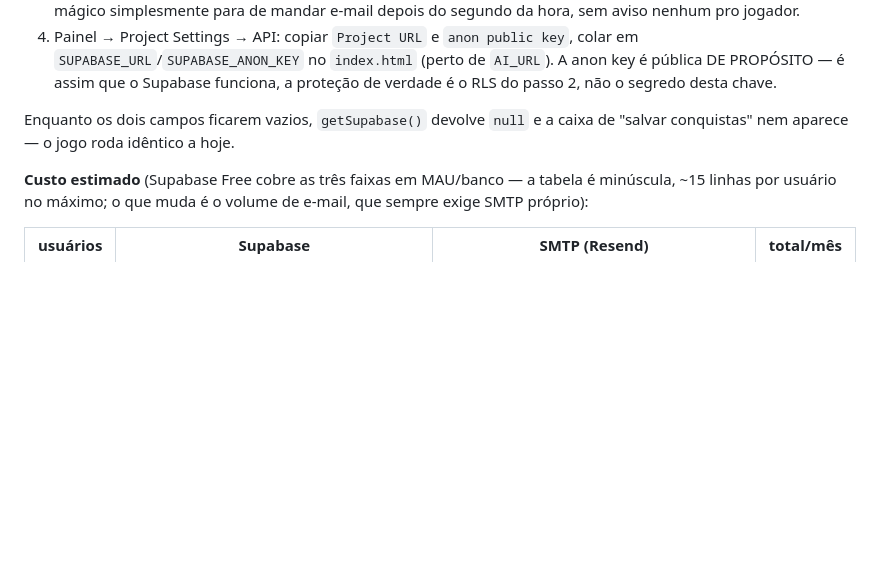
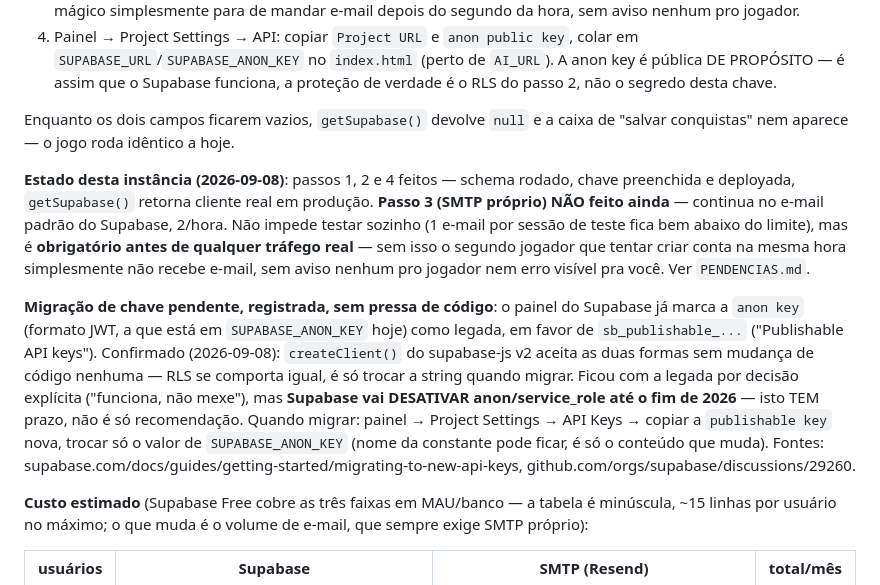
Before and after one commit to giovanecabral/octogono, a Markdown page: LEIA-ME.md, the part around the change. Drawn GitHub-style; blank space fills up the shorter version.

```diff
--- a/LEIA-ME.md
+++ b/LEIA-ME.md
@@ -1665,6 +1665,30 @@ adulterar).
 Enquanto os dois campos ficarem vazios, `getSupabase()` devolve `null` e a
 caixa de "salvar conquistas" nem aparece — o jogo roda idêntico a hoje.
 
+**Estado desta instância (2026-09-08)**: passos 1, 2 e 4 feitos —
+schema rodado, chave preenchida e deployada, `getSupabase()` retorna
+cliente real em produção. **Passo 3 (SMTP próprio) NÃO feito ainda** —
+continua no e-mail padrão do Supabase, 2/hora. Não impede testar
+sozinho (1 e-mail por sessão de teste fica bem abaixo do limite), mas é
+**obrigatório antes de qualquer tráfego real** — sem isso o segundo
+jogador que tentar criar conta na mesma hora simplesmente não recebe
+e-mail, sem aviso nenhum pro jogador nem erro visível pra você. Ver
+`PENDENCIAS.md`.
+
+**Migração de chave pendente, registrada, sem pressa de código**: o
+painel do Supabase já marca a `anon key` (formato JWT, a que está em
+`SUPABASE_ANON_KEY` hoje) como legada, em favor de `sb_publishable_...`
+("Publishable API keys"). Confirmado (2026-09-08): `createClient()` do
+supabase-js v2 aceita as duas formas sem mudança de código nenhuma —
+RLS se comporta igual, é só trocar a string quando migrar. Ficou com a
+legada por decisão explícita ("funciona, não mexe"), mas **Supabase vai
+DESATIVAR anon/service_role até o fim de 2026** — isto TEM prazo, não é
+só recomendação. Quando migrar: painel → Project Settings → API Keys →
+copiar a `publishable key` nova, trocar só o valor de
+`SUPABASE_ANON_KEY` (nome da constante pode ficar, é só o conteúdo que
+muda). Fontes: supabase.com/docs/guides/getting-started/migrating-to-new-api-keys,
+github.com/orgs/supabase/discussions/29260.
+
 **Custo estimado** (Supabase Free cobre as três faixas em MAU/banco — a
 tabela é minúscula, ~15 linhas por usuário no máximo; o que muda é o
 volume de e-mail, que sempre exige SMTP próprio):
```
Also changed, not shown: PENDENCIAS.md (+25 -0 lines).
